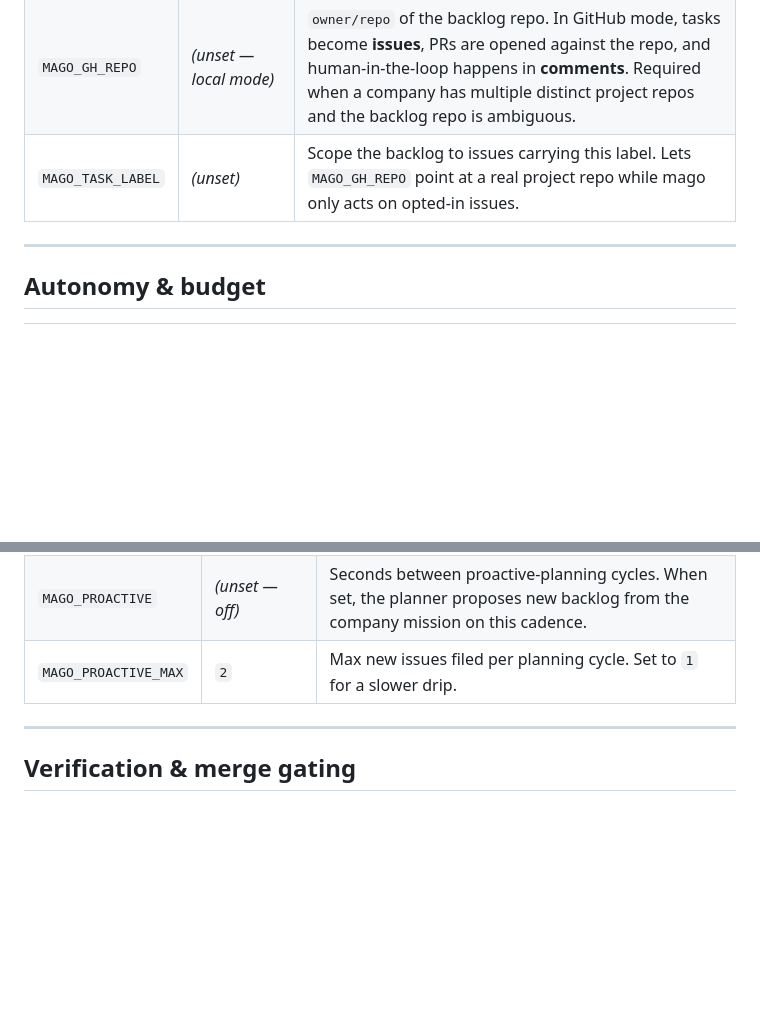
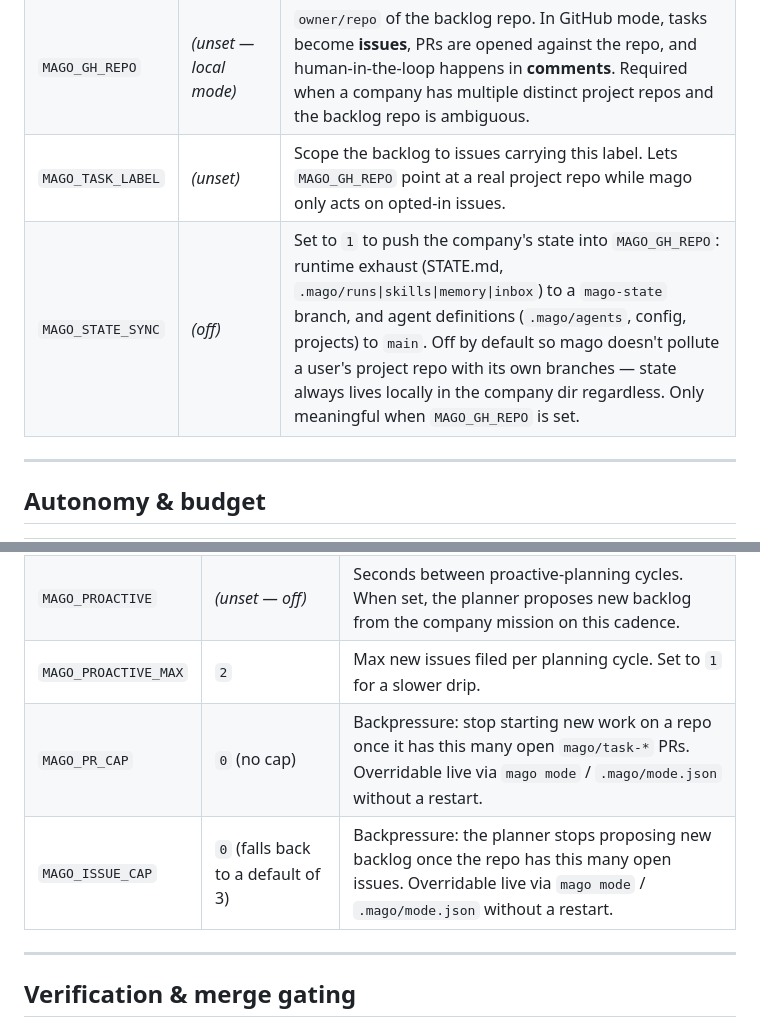
Before and after one commit to javimosch/mago, a Markdown page: docs/CONFIGURATION.md, 2 parts joined by grey strips. Drawn GitHub-style; blank space fills up the shorter version.

Commit message:
docs: document MAGO_ISSUE_CAP, MAGO_PR_CAP, and MAGO_STATE_SYNC env vars

```diff
--- a/docs/CONFIGURATION.md
+++ b/docs/CONFIGURATION.md
@@ -84,6 +84,7 @@ When `MAGO_PROVIDER=claude`, mago authenticates via your local Claude Code subsc
 | `MAGO_COMPANY` | current working directory | Default company directory when `-C <dir>` is not passed. |
 | `MAGO_GH_REPO` | *(unset — local mode)* | `owner/repo` of the backlog repo. In GitHub mode, tasks become **issues**, PRs are opened against the repo, and human-in-the-loop happens in **comments**. Required when a company has multiple distinct project repos and the backlog repo is ambiguous. |
 | `MAGO_TASK_LABEL` | *(unset)* | Scope the backlog to issues carrying this label. Lets `MAGO_GH_REPO` point at a real project repo while mago only acts on opted-in issues. |
+| `MAGO_STATE_SYNC` | *(off)* | Set to `1` to push the company's state into `MAGO_GH_REPO`: runtime exhaust (STATE.md, `.mago/runs\|skills\|memory\|inbox`) to a `mago-state` branch, and agent definitions (`.mago/agents`, config, projects) to `main`. Off by default so mago doesn't pollute a user's project repo with its own branches — state always lives locally in the company dir regardless. Only meaningful when `MAGO_GH_REPO` is set. |
 
 ---
 
@@ -94,6 +95,8 @@ When `MAGO_PROVIDER=claude`, mago authenticates via your local Claude Code subsc
 | `MAGO_DAILY_BUDGET` | `0` (unlimited) | Max work cycles per day. Usage persists in `.mago/usage.json` and resets daily. |
 | `MAGO_PROACTIVE` | *(unset — off)* | Seconds between proactive-planning cycles. When set, the planner proposes new backlog from the company mission on this cadence. |
 | `MAGO_PROACTIVE_MAX` | `2` | Max new issues filed per planning cycle. Set to `1` for a slower drip. |
+| `MAGO_PR_CAP` | `0` (no cap) | Backpressure: stop starting new work on a repo once it has this many open `mago/task-*` PRs. Overridable live via `mago mode` / `.mago/mode.json` without a restart. |
+| `MAGO_ISSUE_CAP` | `0` (falls back to a default of 3) | Backpressure: the planner stops proposing new backlog once the repo has this many open issues. Overridable live via `mago mode` / `.mago/mode.json` without a restart. |
 
 ---
 
```
